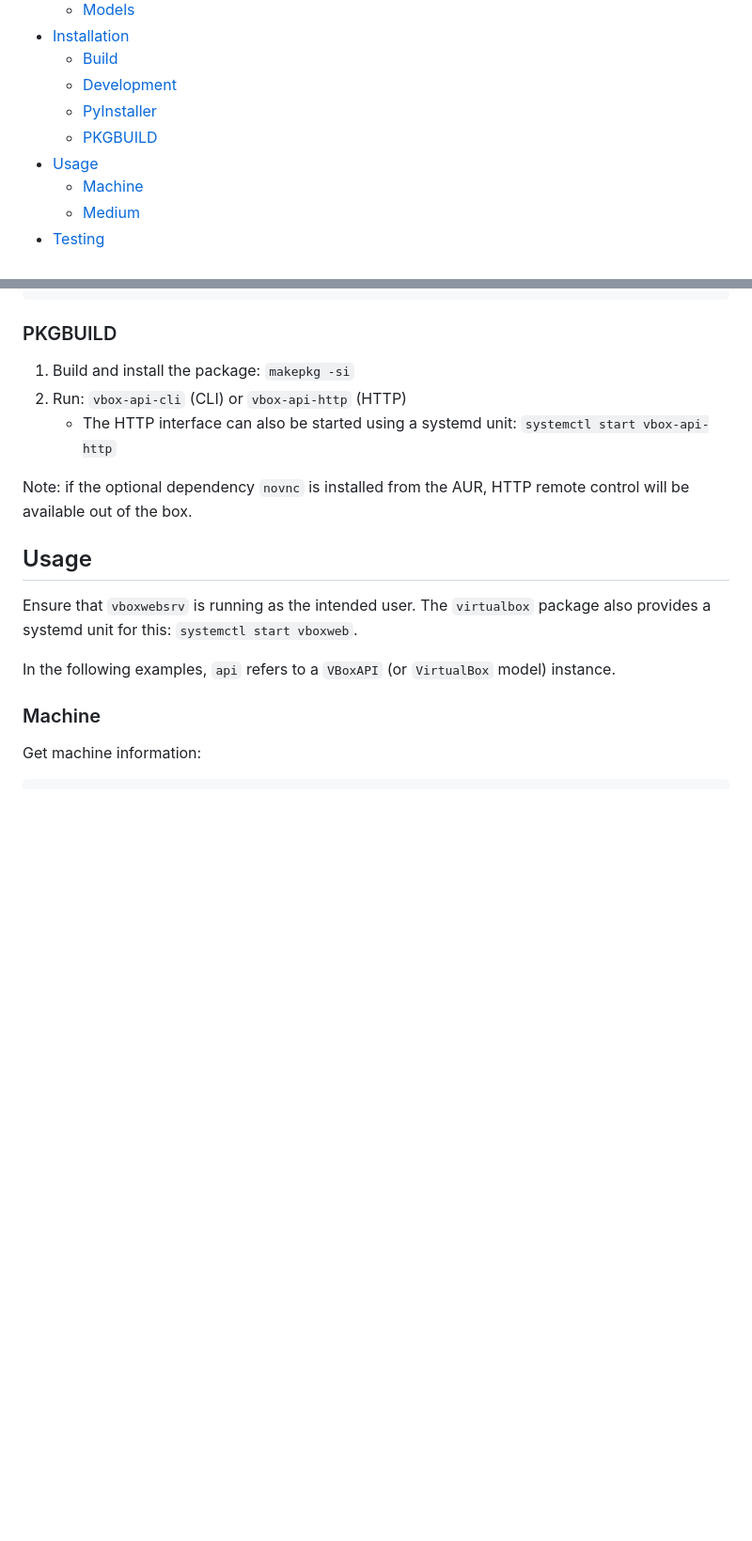
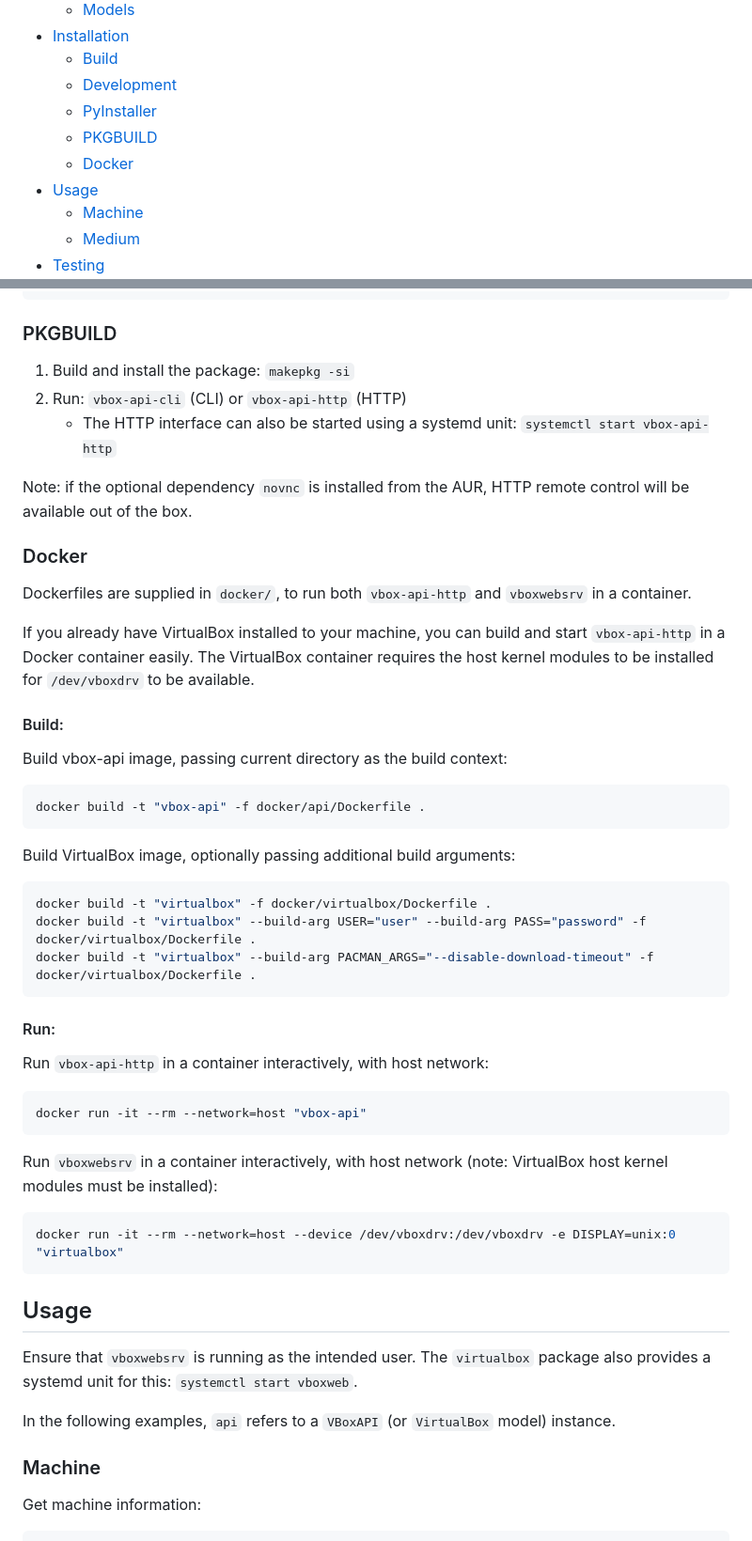
Before and after one commit to Zedeldi/vbox-api, a Markdown page: README.md, 2 parts joined by grey strips. Shown: that part at 94% size. GitHub-like rendering; blank space fills up the shorter version.

Commit message:
Add Docker information

````diff
--- a/README.md
+++ b/README.md
@@ -15,6 +15,7 @@ Python bindings to the VirtualBox SOAP API.
   - [Development](#development)
   - [PyInstaller](#pyinstaller)
   - [PKGBUILD](#pkgbuild)
+  - [Docker](#docker)
 - [Usage](#usage)
   - [Machine](#machine)
   - [Medium](#medium)
@@ -130,6 +131,39 @@ pyinstaller \
    - The HTTP interface can also be started using a systemd unit: `systemctl start vbox-api-http`
 
 Note: if the optional dependency `novnc` is installed from the AUR, HTTP remote control will be available out of the box.
+
+### Docker
+
+Dockerfiles are supplied in `docker/`, to run both `vbox-api-http` and `vboxwebsrv` in a container.
+
+If you already have VirtualBox installed to your machine, you can build and start `vbox-api-http` in a Docker container easily.
+The VirtualBox container requires the host kernel modules to be installed for `/dev/vboxdrv` to be available.
+
+#### Build:
+
+Build vbox-api image, passing current directory as the build context:
+```sh
+docker build -t "vbox-api" -f docker/api/Dockerfile .
+```
+
+Build VirtualBox image, optionally passing additional build arguments:
+```sh
+docker build -t "virtualbox" -f docker/virtualbox/Dockerfile .
+docker build -t "virtualbox" --build-arg USER="user" --build-arg PASS="password" -f docker/virtualbox/Dockerfile .
+docker build -t "virtualbox" --build-arg PACMAN_ARGS="--disable-download-timeout" -f docker/virtualbox/Dockerfile .
+```
+
+#### Run:
+
+Run `vbox-api-http` in a container interactively, with host network:
+```sh
+docker run -it --rm --network=host "vbox-api"
+```
+
+Run `vboxwebsrv` in a container interactively, with host network (note: VirtualBox host kernel modules must be installed):
+```sh
+docker run -it --rm --network=host --device /dev/vboxdrv:/dev/vboxdrv -e DISPLAY=unix:0 "virtualbox"
+```
 
 ## Usage
 
````
